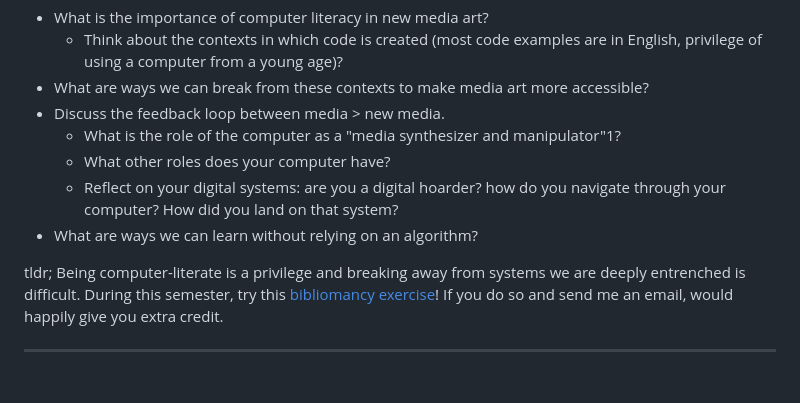
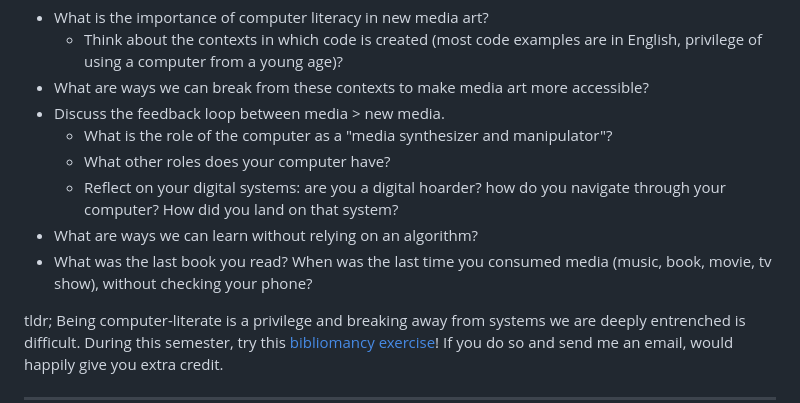
Before and after one commit to samheckle/networked-media-sp-26, a Markdown page: class-notes/class7/readme.md, the part around the change. Drawn GitHub-style; blank space fills up the shorter version.

Commit message:
1 more question

```diff
--- a/class-notes/class7/readme.md
+++ b/class-notes/class7/readme.md
@@ -31,10 +31,11 @@ In Groups of 3:
   - Think about the contexts in which code is created (most code examples are in English, privilege of using a computer from a young age)?
 - What are ways we can break from these contexts to make media art more accessible?
 - Discuss the feedback loop between media > new media.
-  - What is the role of the computer as a "media synthesizer and manipulator"1?
+  - What is the role of the computer as a "media synthesizer and manipulator"?
   - What other roles does your computer have?
   - Reflect on your digital systems: are you a digital hoarder? how do you navigate through your computer? How did you land on that system?
 - What are ways we can learn without relying on an algorithm?
+- What was the last book you read? When was the last time you consumed media (music, book, movie, tv show), without checking your phone?
 
 tldr; Being computer-literate is a privilege and breaking away from systems we are deeply entrenched is difficult. During this semester, try this [bibliomancy exercise](web.archive.org/web/20250218222440/https://querent.substack.com/p/bibliomancy-for-the-living-autobiography)! If you do so and send me an email, would happily give you extra credit.
 
```
